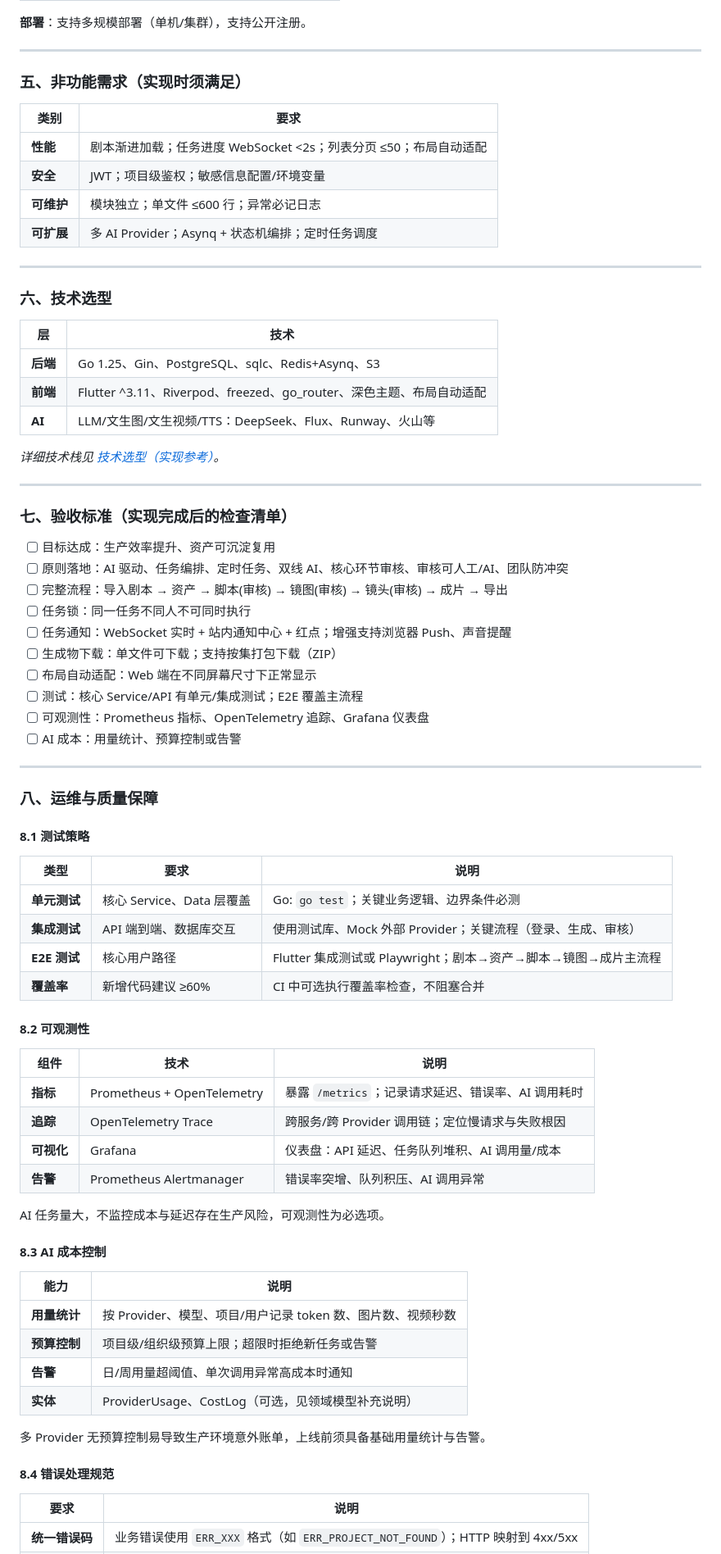
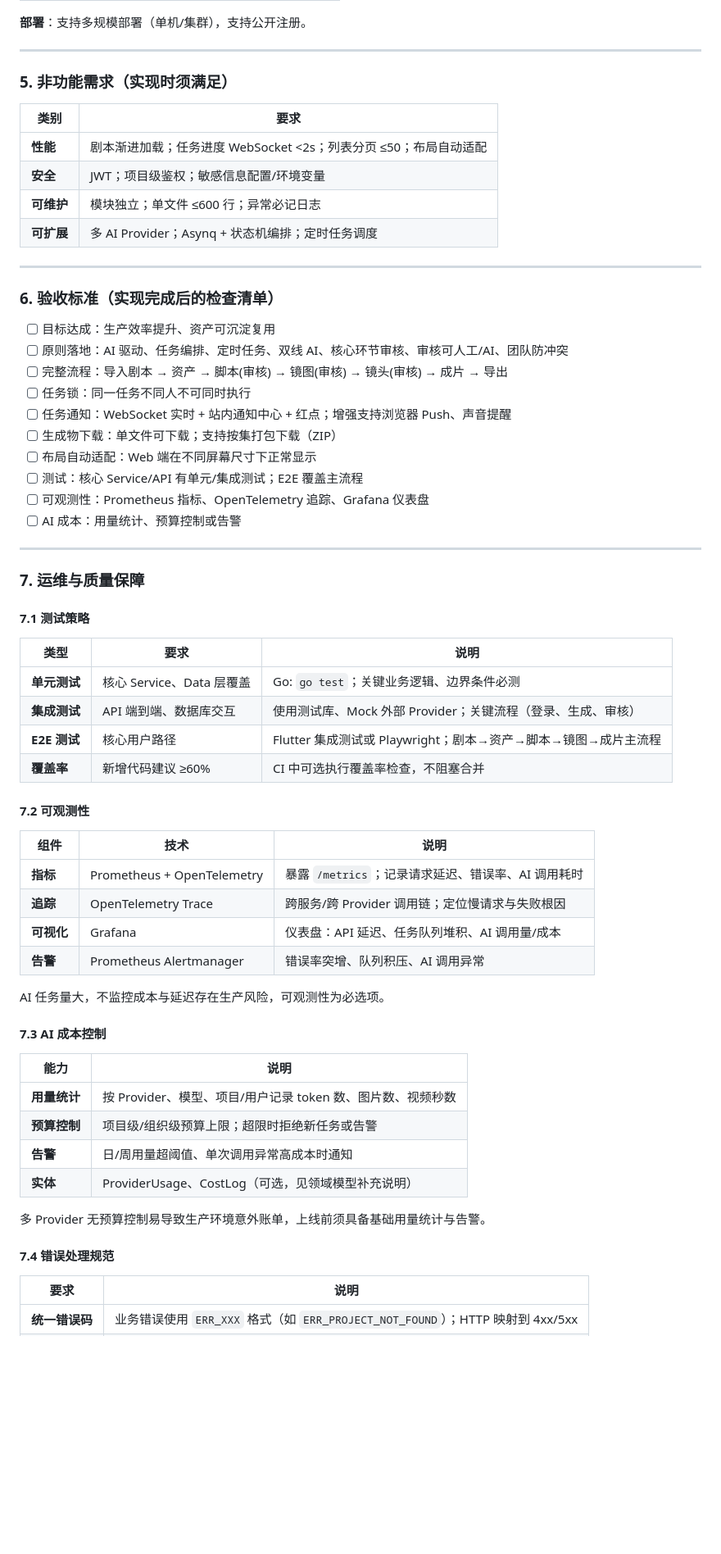
Before and after one commit to TeHeal/ai-anime, a Markdown page: README.md, the part around one of its changes. Shown at 82% size. GitHub-like rendering; blank space fills up the shorter version.

```diff
--- a/README.md
+++ b/README.md
@@ -265,7 +265,7 @@ Project（项目）
 
 ---
 
-### 五、非功能需求（实现时须满足）
+### 5. 非功能需求（实现时须满足）
 
 | 类别 | 要求 |
 | ------ | ------ |
@@ -276,19 +276,7 @@ Project（项目）
 
 ---
 
-### 六、技术选型
-
-| 层 | 技术 |
-| ------ | ------ |
-| **后端** | Go 1.25、Gin、PostgreSQL、sqlc、Redis+Asynq、S3 |
-| **前端** | Flutter ^3.11、Riverpod、freezed、go_router、深色主题、布局自动适配 |
-| **AI** | LLM/文生图/文生视频/TTS：DeepSeek、Flux、Runway、火山等 |
-
-*详细技术栈见 [技术选型（实现参考）](#技术选型实现参考)。*
-
----
-
-### 七、验收标准（实现完成后的检查清单）
+### 6. 验收标准（实现完成后的检查清单）
 
 - [ ] 目标达成：生产效率提升、资产可沉淀复用
 - [ ] 原则落地：AI 驱动、任务编排、定时任务、双线 AI、核心环节审核、审核可人工/AI、团队防冲突
@@ -303,9 +291,9 @@ Project（项目）
 
 ---
 
-### 八、运维与质量保障
+### 7. 运维与质量保障
 
-#### 8.1 测试策略
+#### 7.1 测试策略
 
 | 类型 | 要求 | 说明 |
 | ------ | ------ | ------ |
@@ -314,7 +302,7 @@ Project（项目）
 | **E2E 测试** | 核心用户路径 | Flutter 集成测试或 Playwright；剧本→资产→脚本→镜图→成片主流程 |
 | **覆盖率** | 新增代码建议 ≥60% | CI 中可选执行覆盖率检查，不阻塞合并 |
 
-#### 8.2 可观测性
+#### 7.2 可观测性
 
 | 组件 | 技术 | 说明 |
 | ------ | ------ | ------ |
@@ -325,7 +313,7 @@ Project（项目）
 
 AI 任务量大，不监控成本与延迟存在生产风险，可观测性为必选项。
 
-#### 8.3 AI 成本控制
+#### 7.3 AI 成本控制
 
 | 能力 | 说明 |
 | ------ | ------ |
@@ -336,7 +324,7 @@ AI 任务量大，不监控成本与延迟存在生产风险，可观测性为
 
 多 Provider 无预算控制易导致生产环境意外账单，上线前须具备基础用量统计与告警。
 
-#### 8.4 错误处理规范
+#### 7.4 错误处理规范
 
 | 要求 | 说明 |
 | ------ | ------ |
```
Also changed, not shown: other parts of README.md (+13 -13 lines).
